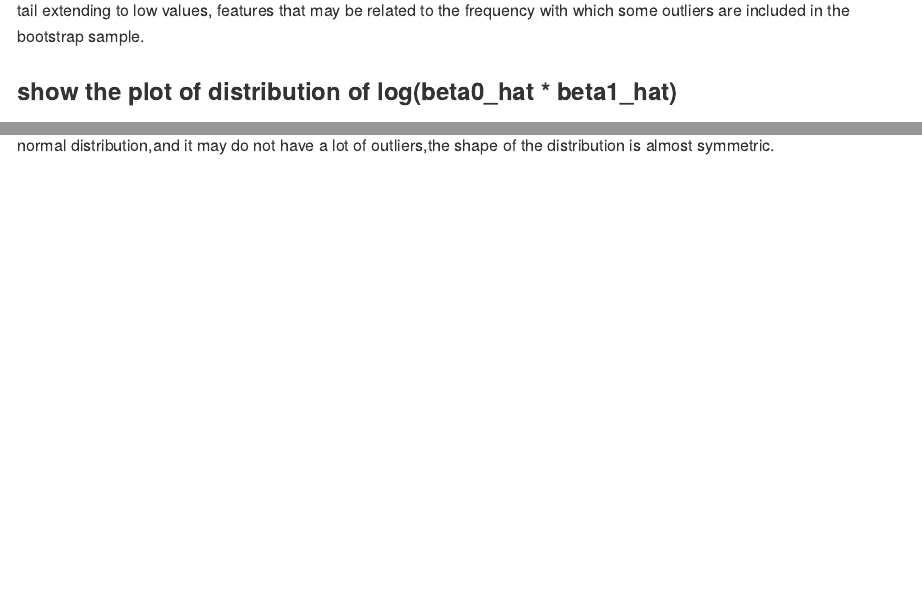
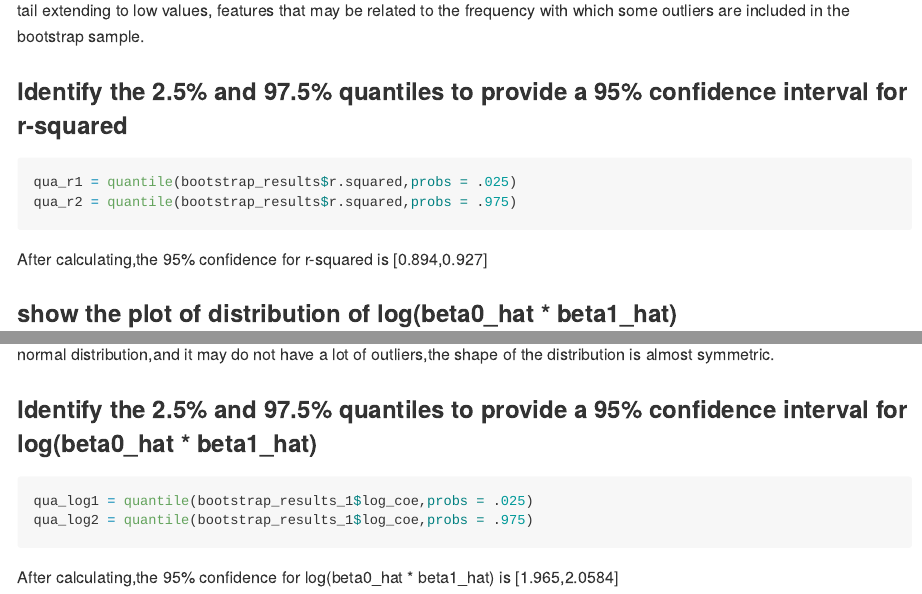
Before and after one commit to AimingLiu/p8105_hw6_al3998, an R Markdown document (p8105_hw6_al3998.Rmd): the page in a window 1100 px wide, from 5970 px down, and a second part further down, joined at a grey line. The pictures show the output file p8105_hw6_al3998.md that the author committed with the source, drawn offline in the style of GitHub; long lines of code are wrapped.

Commit message:
Calculate the confidence interval

````diff
--- a/p8105_hw6_al3998.Rmd
+++ b/p8105_hw6_al3998.Rmd
@@ -142,6 +142,13 @@ bootstrap_results %>%
 ```
 This distribution has a light tail extending to low values, features that may be related to the frequency with which some outliers are included in the bootstrap sample.
 
+### Identify the 2.5% and 97.5% quantiles to provide a 95% confidence interval for r-squared
+```{r}
+qua_r1 = quantile(bootstrap_results$r.squared,probs = .025)
+qua_r2 = quantile(bootstrap_results$r.squared,probs = .975)
+```
+After calculating,the 95% confidence for r-squared is [0.894,0.927]
+
 
 ### show the plot of distribution of log(beta0_hat * beta1_hat)
 
@@ -164,3 +171,11 @@ bootstrap_results_1 %>%
        x = "log(beta0_hat * beta1_hat)")
 ```
 This distribution is not a normal distribution,and it may do not have a lot of outliers,the shape of the distribution is almost symmetric.
+
+
+### Identify the 2.5% and 97.5% quantiles to provide a 95% confidence interval for log(beta0_hat * beta1_hat)
+```{r}
+qua_log1 = quantile(bootstrap_results_1$log_coe,probs = .025)
+qua_log2 = quantile(bootstrap_results_1$log_coe,probs = .975)
+```
+After calculating,the 95% confidence for log(beta0_hat * beta1_hat) is [1.965,2.0584]
````
Also changed, not shown: p8105_hw6_al3998.md, p8105_hw6_al3998_files/figure-gfm/unnamed-chunk-12-1.png (added).
